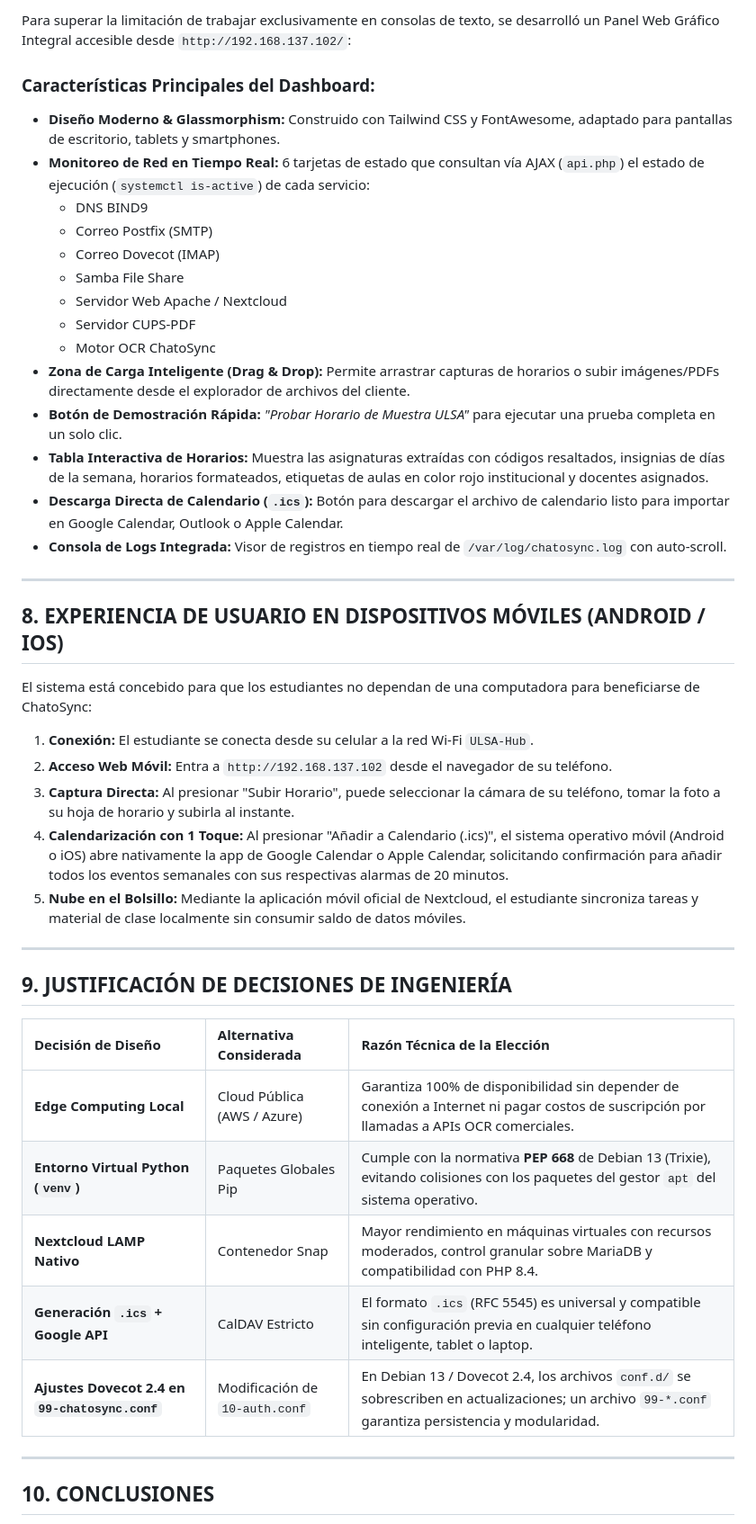
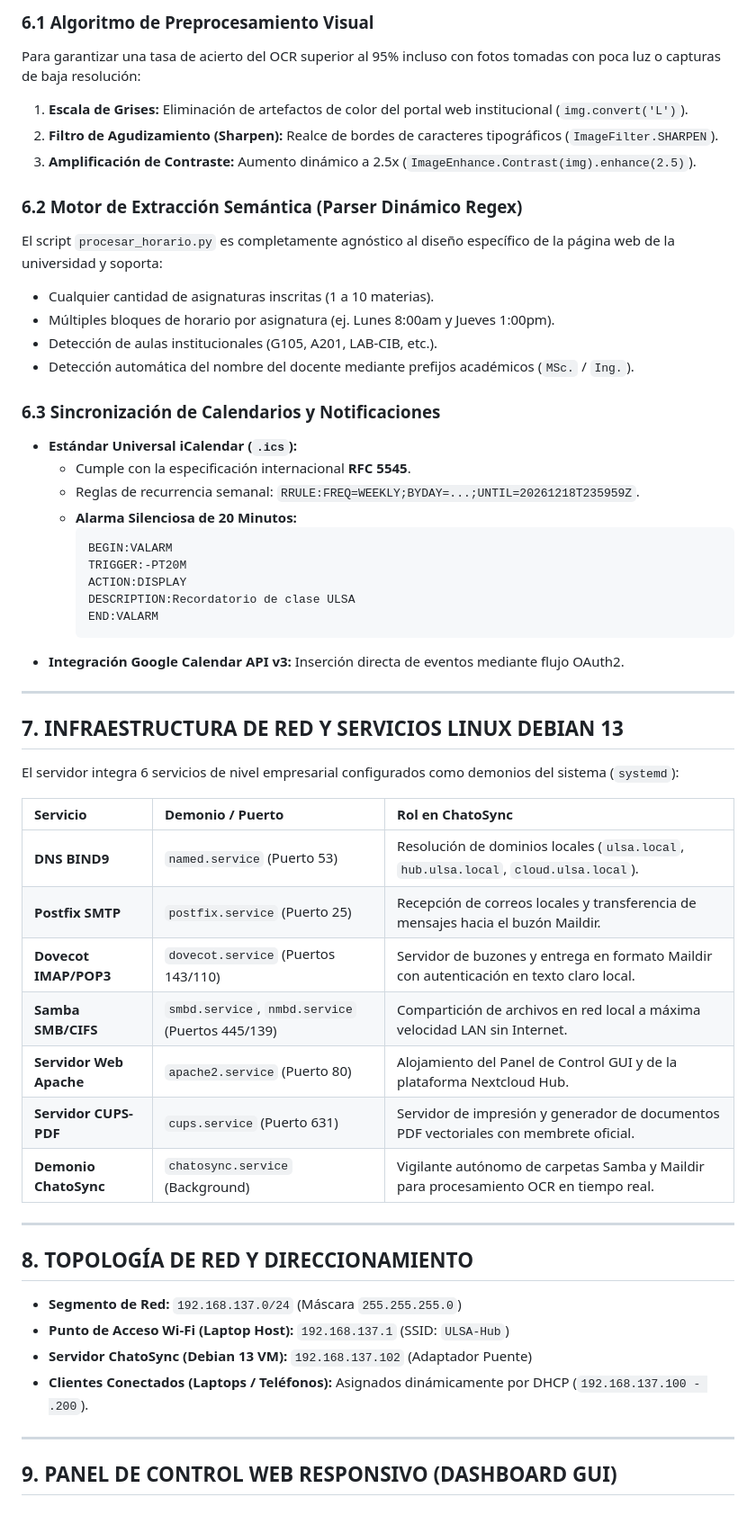
Before and after one commit to EDDYDUCKS/ChatoSync, a Markdown page: INFORME_TECNICO_PROYECTO_CHATOSYNC.md, the part around one of its changes. Shown at 90% size. Drawn GitHub-style.

````diff
--- a/INFORME_TECNICO_PROYECTO_CHATOSYNC.md
+++ b/INFORME_TECNICO_PROYECTO_CHATOSYNC.md
@@ -172,47 +101,57 @@ Diseñar, implementar y evaluar un servidor de borde autónomo basado en Debian
 
-Para superar la limitación de trabajar exclusivamente en consolas de texto, se desarrolló un Panel Web Gráfico Integral accesible desde `http://192.168.137.102/`:
+### 6.1 Algoritmo de Preprocesamiento Visual
+Para garantizar una tasa de acierto del OCR superior al 95% incluso con fotos tomadas con poca luz o capturas de baja resolución:
+1. **Escala de Grises:** Eliminación de artefactos de color del portal web institucional (`img.convert('L')`).
+2. **Filtro de Agudizamiento (Sharpen):** Realce de bordes de caracteres tipográficos (`ImageFilter.SHARPEN`).
+3. **Amplificación de Contraste:** Aumento dinámico a 2.5x (`ImageEnhance.Contrast(img).enhance(2.5)`).
 
-### Características Principales del Dashboard:
-* **Diseño Moderno & Glassmorphism:** Construido con Tailwind CSS y FontAwesome, adaptado para pantallas de escritorio, tablets y smartphones.
-* **Monitoreo de Red en Tiempo Real:** 6 tarjetas de estado que consultan vía AJAX (`api.php`) el estado de ejecución (`systemctl is-active`) de cada servicio:
-  * DNS BIND9
-  * Correo Postfix (SMTP)
-  * Correo Dovecot (IMAP)
-  * Samba File Share
-  * Servidor Web Apache / Nextcloud
-  * Servidor CUPS-PDF
-  * Motor OCR ChatoSync
-* **Zona de Carga Inteligente (Drag & Drop):** Permite arrastrar capturas de horarios o subir imágenes/PDFs directamente desde el explorador de archivos del cliente.
-* **Botón de Demostración Rápida:** *"Probar Horario de Muestra ULSA"* para ejecutar una prueba completa en un solo clic.
-* **Tabla Interactiva de Horarios:** Muestra las asignaturas extraídas con códigos resaltados, insignias de días de la semana, horarios formateados, etiquetas de aulas en color rojo institucional y docentes asignados.
-* **Descarga Directa de Calendario (`.ics`):** Botón para descargar el archivo de calendario listo para importar en Google Calendar, Outlook o Apple Calendar.
-* **Consola de Logs Integrada:** Visor de registros en tiempo real de `/var/log/chatosync.log` con auto-scroll.
+### 6.2 Motor de Extracción Semántica (Parser Dinámico Regex)
+El script `procesar_horario.py` es completamente agnóstico al diseño específico de la página web de la universidad y soporta:
+* Cualquier cantidad de asignaturas inscritas (1 a 10 materias).
+* Múltiples bloques de horario por asignatura (ej. Lunes 8:00am y Jueves 1:00pm).
+* Detección de aulas institucionales (G105, A201, LAB-CIB, etc.).
+* Detección automática del nombre del docente mediante prefijos académicos (`MSc.` / `Ing.`).
+
+### 6.3 Sincronización de Calendarios y Notificaciones
+* **Estándar Universal iCalendar (`.ics`):**
+  * Cumple con la especificación internacional **RFC 5545**.
+  * Reglas de recurrencia semanal: `RRULE:FREQ=WEEKLY;BYDAY=...;UNTIL=20261218T235959Z`.
+  * **Alarma Silenciosa de 20 Minutos:**
+    ```text
+    BEGIN:VALARM
+    TRIGGER:-PT20M
+    ACTION:DISPLAY
+    DESCRIPTION:Recordatorio de clase ULSA
+    END:VALARM
+    ```
+* **Integración Google Calendar API v3:** Inserción directa de eventos mediante flujo OAuth2.
 
 ---
 
-## 8. EXPERIENCIA DE USUARIO EN DISPOSITIVOS MÓVILES (ANDROID / IOS)
+## 7. INFRAESTRUCTURA DE RED Y SERVICIOS LINUX DEBIAN 13
 
-El sistema está concebido para que los estudiantes no dependan de una computadora para beneficiarse de ChatoSync:
+El servidor integra 6 servicios de nivel empresarial configurados como demonios del sistema (`systemd`):
 
-1. **Conexión:** El estudiante se conecta desde su celular a la red Wi-Fi `ULSA-Hub`.
-2. **Acceso Web Móvil:** Entra a `http://192.168.137.102` desde el navegador de su teléfono.
-3. **Captura Directa:** Al presionar "Subir Horario", puede seleccionar la cámara de su teléfono, tomar la foto a su hoja de horario y subirla al instante.
-4. **Calendarización con 1 Toque:** Al presionar "Añadir a Calendario (.ics)", el sistema operativo móvil (Android o iOS) abre nativamente la app de Google Calendar o Apple Calendar, solicitando confirmación para añadir todos los eventos semanales con sus respectivas alarmas de 20 minutos.
-5. **Nube en el Bolsillo:** Mediante la aplicación móvil oficial de Nextcloud, el estudiante sincroniza tareas y material de clase localmente sin consumir saldo de datos móviles.
+| Servicio | Demonio / Puerto | Rol en ChatoSync |
+| :--- | :--- | :--- |
+| **DNS BIND9** | `named.service` (Puerto 53) | Resolución de dominios locales (`ulsa.local`, `hub.ulsa.local`, `cloud.ulsa.local`). |
+| **Postfix SMTP** | `postfix.service` (Puerto 25) | Recepción de correos locales y transferencia de mensajes hacia el buzón Maildir. |
+| **Dovecot IMAP/POP3** | `dovecot.service` (Puertos 143/110) | Servidor de buzones y entrega en formato Maildir con autenticación en texto claro local. |
+| **Samba SMB/CIFS** | `smbd.service`, `nmbd.service` (Puertos 445/139) | Compartición de archivos en red local a máxima velocidad LAN sin Internet. |
+| **Servidor Web Apache** | `apache2.service` (Puerto 80) | Alojamiento del Panel de Control GUI y de la plataforma Nextcloud Hub. |
+| **Servidor CUPS-PDF** | `cups.service` (Puerto 631) | Servidor de impresión y generador de documentos PDF vectoriales con membrete oficial. |
+| **Demonio ChatoSync** | `chatosync.service` (Background) | Vigilante autónomo de carpetas Samba y Maildir para procesamiento OCR en tiempo real. |
 
 ---
 
-## 9. JUSTIFICACIÓN DE DECISIONES DE INGENIERÍA
+## 8. TOPOLOGÍA DE RED Y DIRECCIONAMIENTO
 
-| Decisión de Diseño | Alternativa Considerada | Razón Técnica de la Elección |
-| :--- | :--- | :--- |
-| **Edge Computing Local** | Cloud Pública (AWS / Azure) | Garantiza 100% de disponibilidad sin depender de conexión a Internet ni pagar costos de suscripción por llamadas a APIs OCR comerciales. |
-| **Entorno Virtual Python (`venv`)** | Paquetes Globales Pip | Cumple con la normativa **PEP 668** de Debian 13 (Trixie), evitando colisiones con los paquetes del gestor `apt` del sistema operativo. |
-| **Nextcloud LAMP Nativo** | Contenedor Snap | Mayor rendimiento en máquinas virtuales con recursos moderados, control granular sobre MariaDB y compatibilidad con PHP 8.4. |
-| **Generación `.ics` + Google API** | CalDAV Estricto | El formato `.ics` (RFC 5545) es universal y compatible sin configuración previa en cualquier teléfono inteligente, tablet o laptop. |
-| **Ajustes Dovecot 2.4 en `99-chatosync.conf`** | Modificación de `10-auth.conf` | En Debian 13 / Dovecot 2.4, los archivos `conf.d/` se sobrescriben en actualizaciones; un archivo `99-*.conf` garantiza persistencia y modularidad. |
+* **Segmento de Red:** `192.168.137.0/24` (Máscara `255.255.255.0`)
+* **Punto de Acceso Wi-Fi (Laptop Host):** `192.168.137.1` (SSID: `ULSA-Hub`)
+* **Servidor ChatoSync (Debian 13 VM):** `192.168.137.102` (Adaptador Puente)
+* **Clientes Conectados (Laptops / Teléfonos):** Asignados dinámicamente por DHCP (`192.168.137.100 - .200`).
 
 ---
 
-## 10. CONCLUSIONES
+## 9. PANEL DE CONTROL WEB RESPONSIVO (DASHBOARD GUI)
 
````
Also changed, not shown: other parts of INFORME_TECNICO_PROYECTO_CHATOSYNC.md (+118 -150 lines), docs/INFORME_TECNICO_PROYECTO_CHATOSYNC.md (+160 -182 lines).
